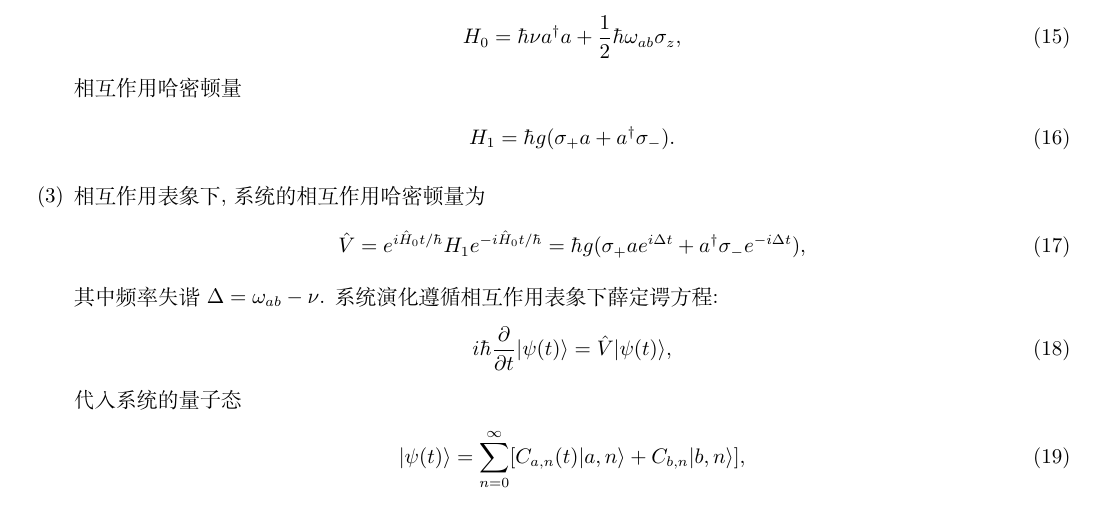
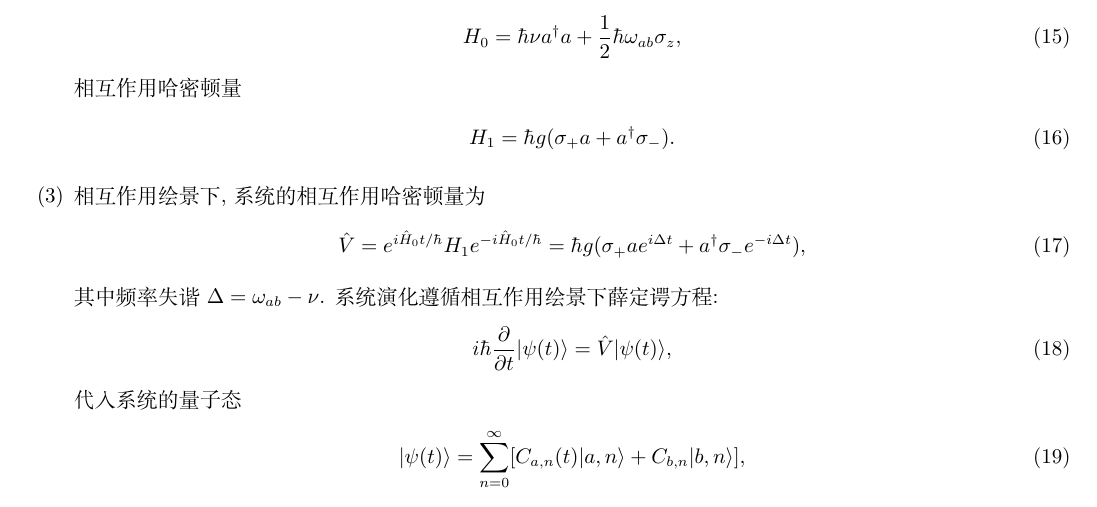
Before and after one commit to Chen-Jialin/Quantum-Optics-Exams, a LaTeX problem sheet (Exam-2004/exam-2004-sol.tex): part of page 4 of 6, cut so that both start at the same text. Compiled offline with XeLaTeX.

Commit message:
2004 minor correction

```diff
--- a/Exam-2004/exam-2004-sol.tex
+++ b/Exam-2004/exam-2004-sol.tex
@@ -150,12 +150,12 @@
         \begin{align}
             H_1=\hbar g(\sigma_+a+a^{\dagger}\sigma_-).
         \end{align}
-        \item[(3)] 相互作用表象下, 系统的相互作用哈密顿量为
+        \item[(3)] 相互作用绘景下, 系统的相互作用哈密顿量为
         \begin{align}
             \hat{V}=e^{i\hat{H}_0t/\hbar}H_1e^{-i\hat{H}_0t/\hbar}=\hbar g(\sigma_+ae^{i\Delta t}+a^{\dagger}\sigma_-e^{-i\Delta t}),
         \end{align}
         其中频率失谐 $\Delta=\omega_{ab}-\nu$.
-        系统演化遵循相互作用表象下薛定谔方程:
+        系统演化遵循相互作用绘景下薛定谔方程:
         \begin{align}
             i\hbar\frac{\partial}{\partial t}\lvert\psi(t)\rangle=\hat{V}\lvert\psi(t)\rangle,
         \end{align}
```
Also changed, not shown: Exam-2004/exam-2004-sol.pdf.
